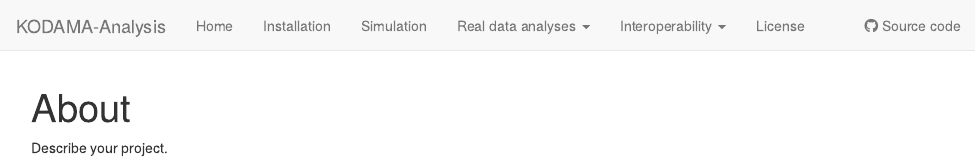
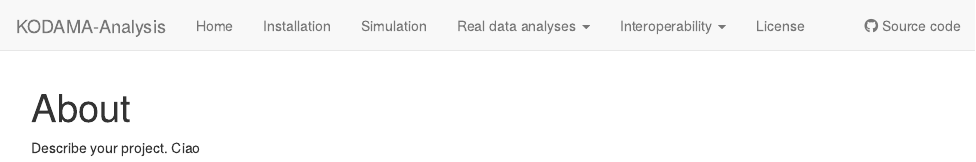
Before and after one commit to tkcaccia/KODAMA-Analysis, an R Markdown document (analysis/VisiumHD.Rmd): the page in a window 1100 px wide, from its top. Rendered offline with R 4.5, knitr and Pandoc, with nearby package versions; drawn as R Markdown's standard HTML page in place of the format the file asks for.

Commit message:
Update VisiumHD.Rmd

```diff
--- a/analysis/VisiumHD.Rmd
+++ b/analysis/VisiumHD.Rmd
@@ -8,3 +8,4 @@ editor_options:
 ---
 
 Describe your project.
+Ciao
```
